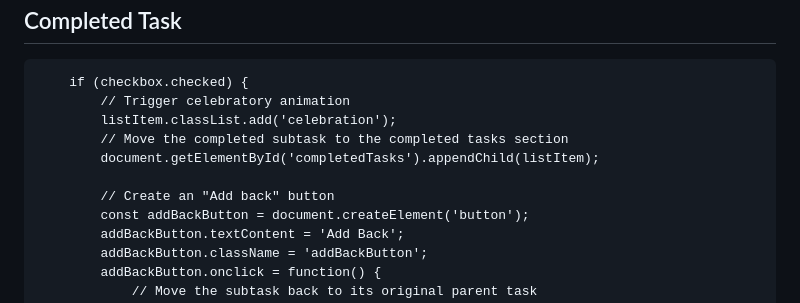
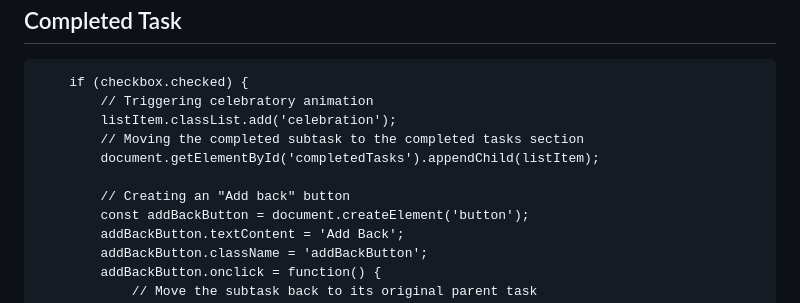
Before and after one commit to DaveP223/DaveP223.github.io, a Markdown page: README.md, the part around the change printed below. Drawn GitHub-style.

```diff
--- a/README.md
+++ b/README.md
@@ -157,12 +159,12 @@ function setPriorityColor(dropdown) {
         const parentTask = document.getElementById(parentTaskId);
 
         if (checkbox.checked) {
-            // Trigger celebratory animation
+            // Triggering celebratory animation
             listItem.classList.add('celebration');
-            // Move the completed subtask to the completed tasks section
+            // Moving the completed subtask to the completed tasks section
             document.getElementById('completedTasks').appendChild(listItem);
 
-            // Create an "Add back" button
+            // Creating an "Add back" button
             const addBackButton = document.createElement('button');
             addBackButton.textContent = 'Add Back';
             addBackButton.className = 'addBackButton';
```
Also changed, not shown: other parts of README.md (+3 -1 lines).
